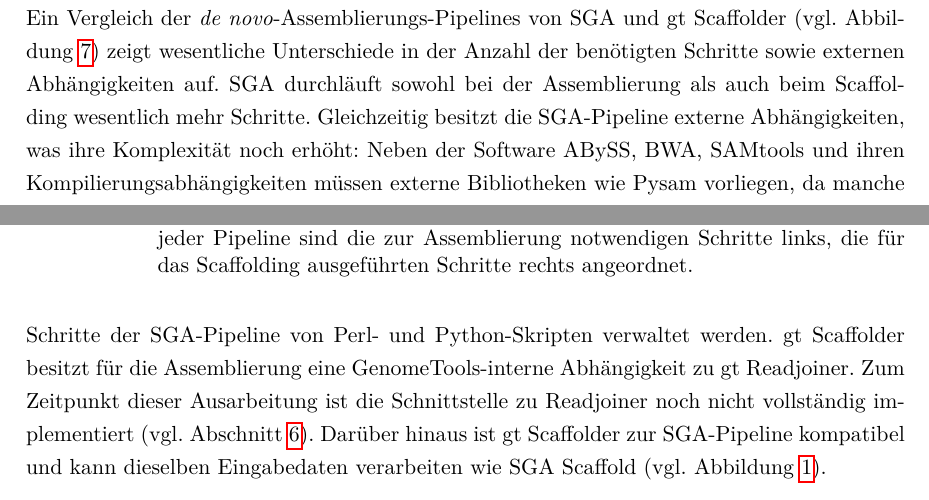
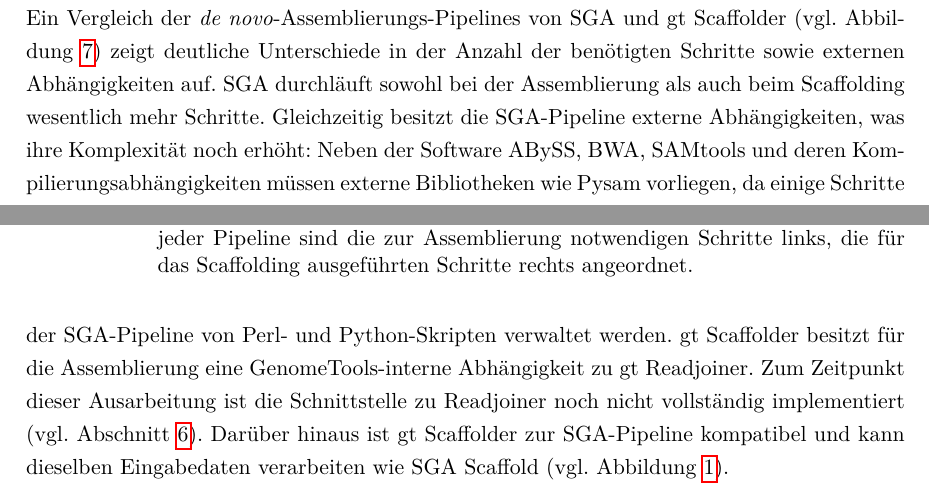
Before and after one commit to dorleosterode/gt-scaffold, a LaTeX paper (doc/ausarbeitung.tex): two parts of pages 15 and 16 of 26, joined at a grey line, cut so that both start at the same text. Compiled offline with pdfLaTeX.

Commit message:
abschnitt 4.1 leicht umformuliert

```diff
--- a/doc/ausarbeitung.tex
+++ b/doc/ausarbeitung.tex
@@ -738,13 +738,13 @@
 \end{figure}
 
 Ein Vergleich der \textit{de novo}-Assemblierungs-Pipelines von SGA und gt
-Scaffolder (vgl. Abbildung~\ref{abb: Pipeline}) zeigt wesentliche Unterschiede
+Scaffolder (vgl. Abbildung~\ref{abb: Pipeline}) zeigt deutliche Unterschiede
 in der Anzahl der benötigten Schritte sowie externen Abhängigkeiten auf.
 SGA durchläuft sowohl bei der Assemblierung als auch beim Scaffolding wesentlich
 mehr Schritte. Gleichzeitig besitzt die SGA-Pipeline externe Abhängigkeiten,
 was ihre Komplexität noch erhöht: Neben der Software ABySS, BWA, SAMtools und
-ihren Kompilierungsabhängigkeiten müssen externe Bibliotheken wie Pysam
-vorliegen, da manche Schritte der SGA-Pipeline von Perl- und Python-Skripten
+deren Kompilierungsabhängigkeiten müssen externe Bibliotheken wie Pysam
+vorliegen, da einige Schritte der SGA-Pipeline von Perl- und Python-Skripten
 verwaltet werden.
 gt Scaffolder besitzt für die Assemblierung eine GenomeTools-interne
 Abhängigkeit zu gt Readjoiner. Zum Zeitpunkt dieser Ausarbeitung ist die
```
